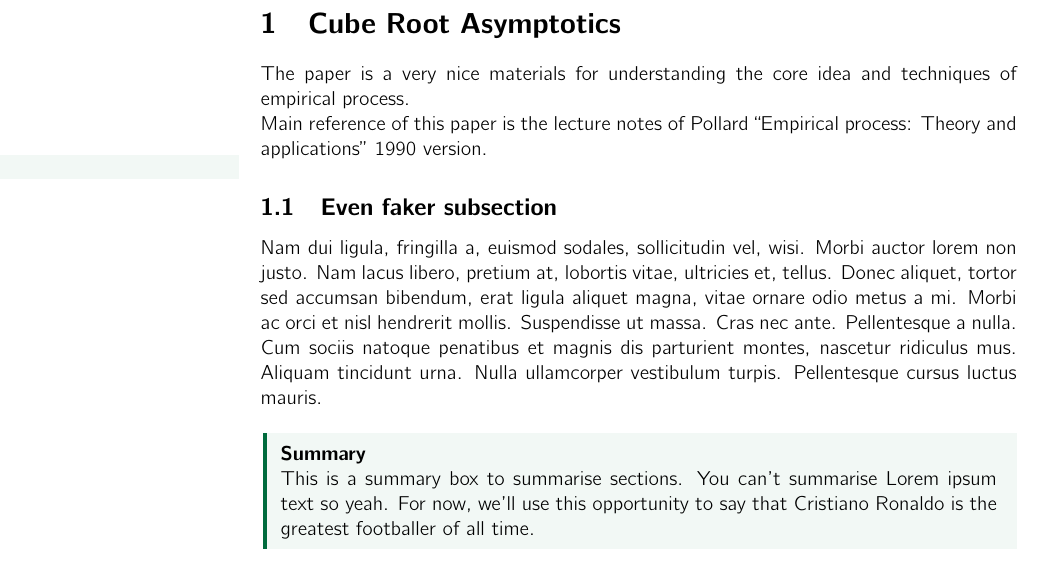
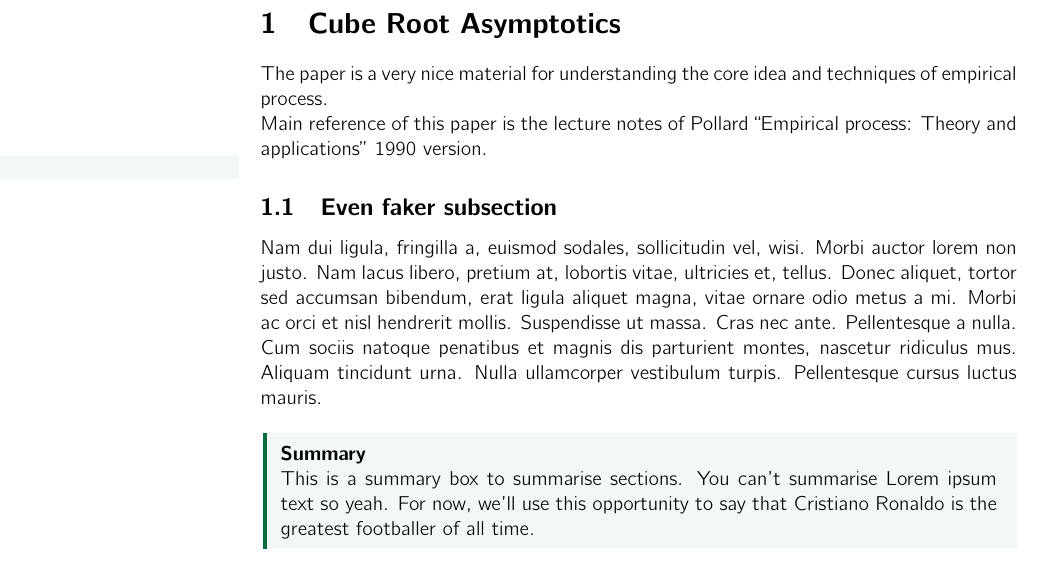
Before and after one commit to geyh96/LearningNotes_Keh, a LaTeX document (Template.tex, which reads CubeRootAsymptotics.tex): part of page 2 of 3, cut so that both start at the same text. Compiled offline with pdfLaTeX.

Commit message:
Update CubeRootAsymptotics.tex

```diff
--- a/CubeRootAsymptotics.tex
+++ b/CubeRootAsymptotics.tex
@@ -1,5 +1,5 @@
 \section{Cube Root Asymptotics}
-The paper is a very nice materials for understanding the core idea and techniques of empirical process.
+The paper is a very nice material for understanding the core idea and techniques of empirical process.
 
 Main reference of this paper is the lecture notes of Pollard ``Empirical process: Theory and applications'' 1990 version.
 
```
